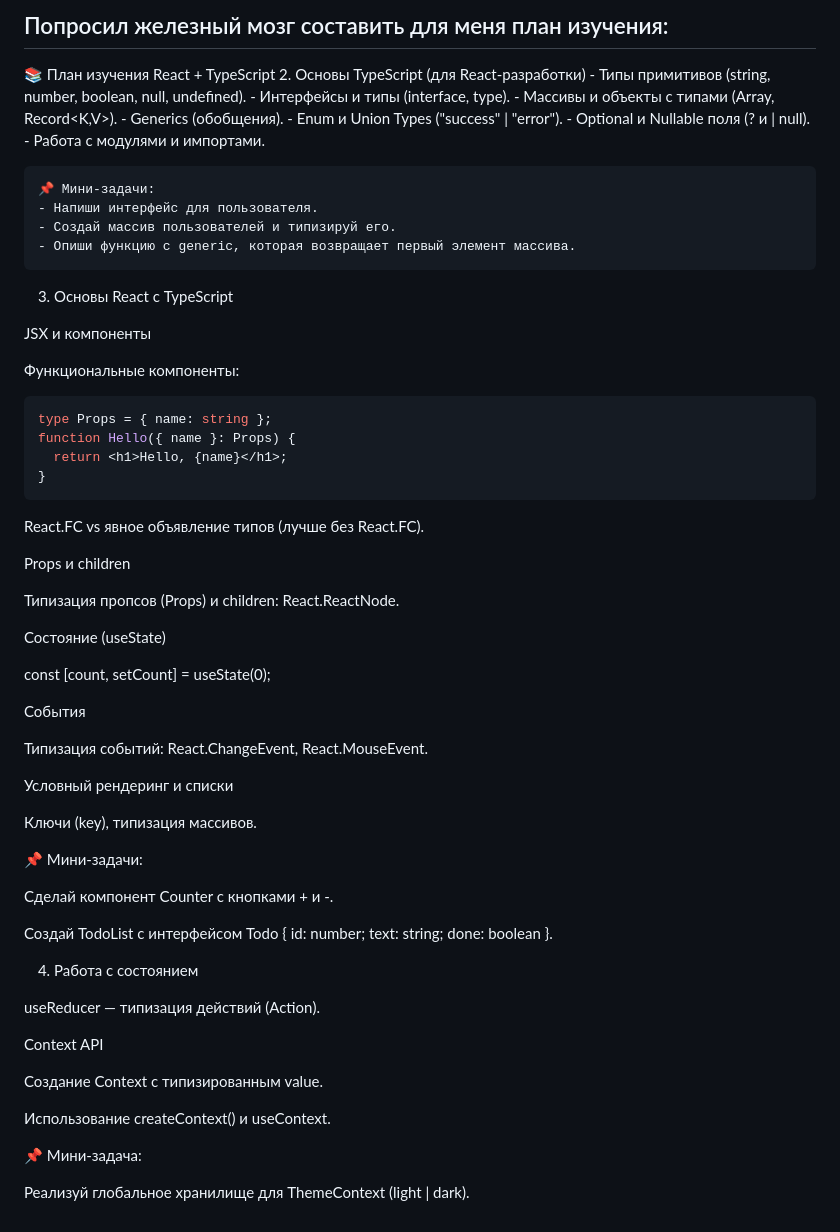
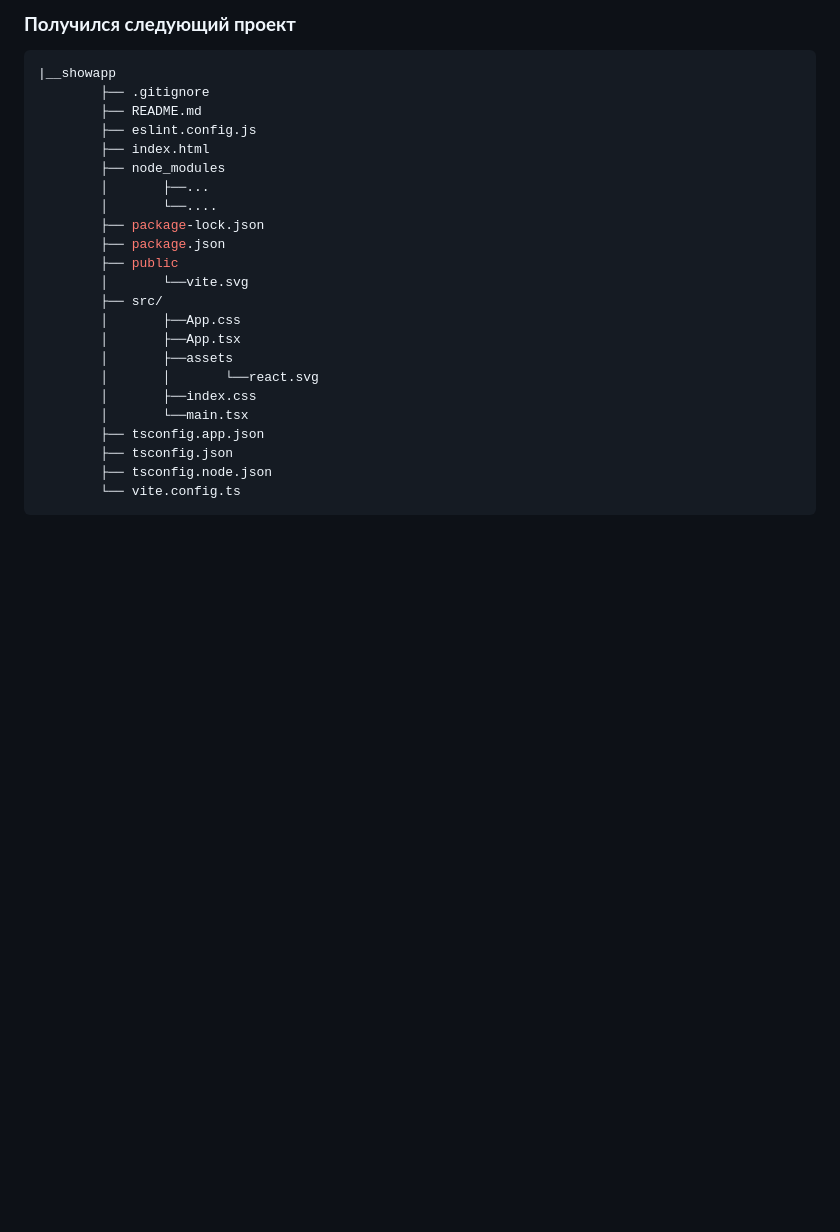
Before and after one commit to ihavelapki/tiny-monitor, a Markdown page: frontend/README.md, the part around the change printed below. Drawn GitHub-style; blank space fills up the shorter version.

Commit message:
added new frontend project structure

````diff
--- a/frontend/README.md
+++ b/frontend/README.md
@@ -85,68 +136,27 @@ npm create vite@latest showapp -- --template react-ts | tee -a ../var/log/fronte
 
-## Попросил железный мозг составить для меня план изучения:
-
-📚 План изучения React + TypeScript
-2. Основы TypeScript (для React-разработки)
-    - Типы примитивов (string, number, boolean, null, undefined).
-    - Интерфейсы и типы (interface, type).
-    - Массивы и объекты с типами (Array<T>, Record<K,V>).
-    - Generics (обобщения).
-    - Enum и Union Types ("success" | "error").
-    - Optional и Nullable поля (? и | null).
-    - Работа с модулями и импортами.
-
-    📌 Мини-задачи:
-    - Напиши интерфейс для пользователя.
-    - Создай массив пользователей и типизируй его.
-    - Опиши функцию с generic, которая возвращает первый элемент массива.
-
-3. Основы React с TypeScript
-
-JSX и компоненты
-
-Функциональные компоненты:
+### **Получился следующий проект**
 ```sh
-type Props = { name: string };
-function Hello({ name }: Props) {
-  return <h1>Hello, {name}</h1>;
-}
+|__showapp
+        ├── .gitignore
+        ├── README.md
+        ├── eslint.config.js
+        ├── index.html
+        ├── node_modules
+        │       ├──...
+        │       └──....
+        ├── package-lock.json
+        ├── package.json
+        ├── public
+        │       └──vite.svg
+        ├── src/
+        │       ├──App.css
+        │       ├──App.tsx
+        │       ├──assets
+        │       │       └──react.svg
+        │       ├──index.css
+        │       └──main.tsx
+        ├── tsconfig.app.json
+        ├── tsconfig.json
+        ├── tsconfig.node.json
+        └── vite.config.ts
 ```
-
-React.FC vs явное объявление типов (лучше без React.FC).
-
-Props и children
-
-Типизация пропсов (Props) и children: React.ReactNode.
-
-Состояние (useState)
-
-const [count, setCount] = useState<number>(0);
-
-События
-
-Типизация событий: React.ChangeEvent<HTMLInputElement>, React.MouseEvent<HTMLButtonElement>.
-
-Условный рендеринг и списки
-
-Ключи (key), типизация массивов.
-
-📌 Мини-задачи:
-
-Сделай компонент Counter с кнопками + и -.
-
-Создай TodoList с интерфейсом Todo { id: number; text: string; done: boolean }.
-
-
-4. Работа с состоянием
-
-useReducer — типизация действий (Action).
-
-Context API
-
-Создание Context с типизированным value.
-
-Использование createContext<T>() и useContext.
-
-📌 Мини-задача:
-
-Реализуй глобальное хранилище для ThemeContext (light | dark).
````
Also changed, not shown: other parts of frontend/README.md (+51 -0 lines).
